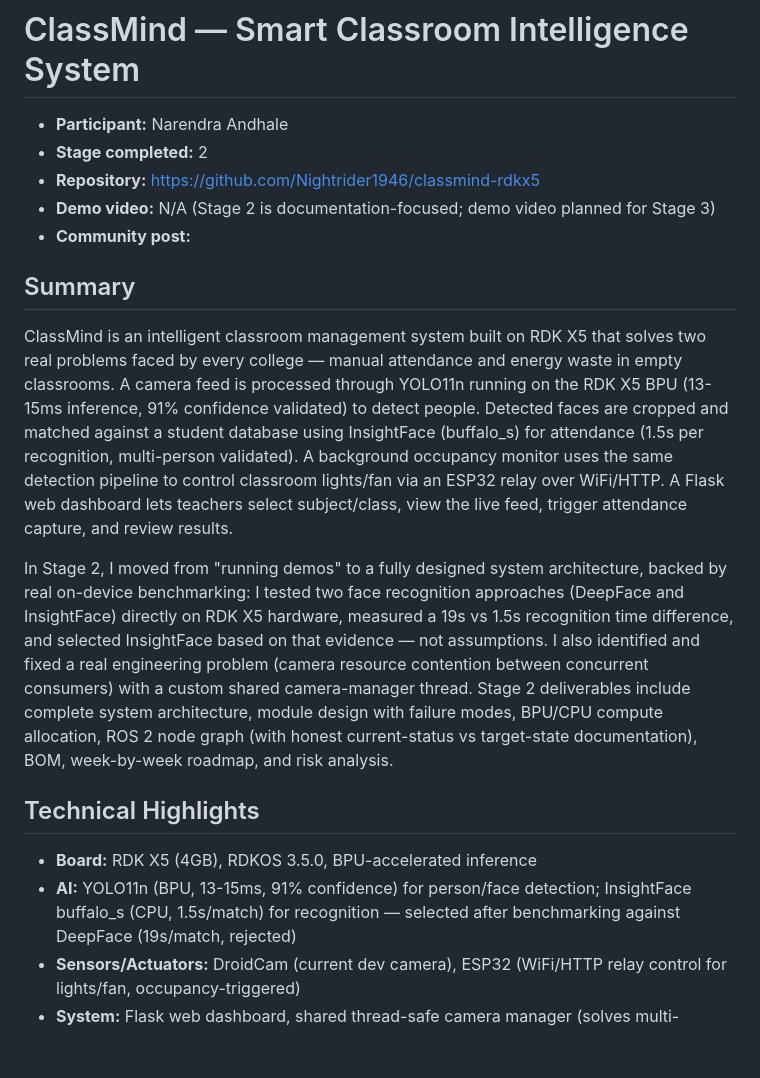
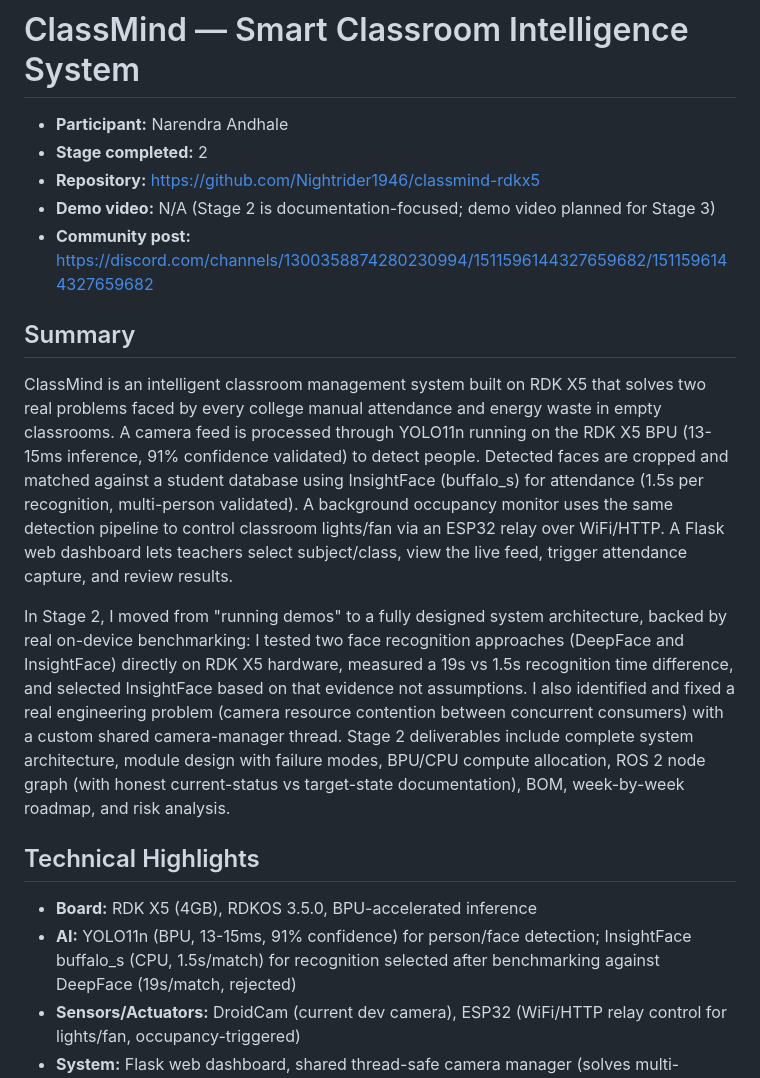
Before and after one commit to Nightrider1946/classmind-rdkx5, a Markdown page: NarendraAndhale-Project-ClassMind.md, the part around the change. GitHub-like rendering; blank space fills up the shorter version.

Commit message:
Fix community post link and text formatting in documentation
Updated community post link and fixed minor text formatting issues in the documentation.

```diff
--- a/NarendraAndhale-Project-ClassMind.md
+++ b/NarendraAndhale-Project-ClassMind.md
@@ -4,12 +4,12 @@
 - **Stage completed:** 2
 - **Repository:** https://github.com/Nightrider1946/classmind-rdkx5
 - **Demo video:** N/A (Stage 2 is documentation-focused; demo video planned for Stage 3)
-- **Community post:**
+- **Community post:** https://discord.com/channels/1300358874280230994/1511596144327659682/1511596144327659682
 
 ## Summary
 
 ClassMind is an intelligent classroom management system built on RDK X5
-that solves two real problems faced by every college — manual attendance
+that solves two real problems faced by every college  manual attendance
 and energy waste in empty classrooms. A camera feed is processed through
 YOLO11n running on the RDK X5 BPU (13-15ms inference, 91% confidence
 validated) to detect people. Detected faces are cropped and matched
@@ -24,7 +24,7 @@ In Stage 2, I moved from "running demos" to a fully designed system
 architecture, backed by real on-device benchmarking: I tested two face
 recognition approaches (DeepFace and InsightFace) directly on RDK X5
 hardware, measured a 19s vs 1.5s recognition time difference, and
-selected InsightFace based on that evidence — not assumptions. I also
+selected InsightFace based on that evidence not assumptions. I also
 identified and fixed a real engineering problem (camera resource
 contention between concurrent consumers) with a custom shared
 camera-manager thread. Stage 2 deliverables include complete system
@@ -36,7 +36,7 @@ documentation), BOM, week-by-week roadmap, and risk analysis.
 
 - **Board:** RDK X5 (4GB), RDKOS 3.5.0, BPU-accelerated inference
 - **AI:** YOLO11n (BPU, 13-15ms, 91% confidence) for person/face
-  detection; InsightFace buffalo_s (CPU, 1.5s/match) for recognition —
+  detection; InsightFace buffalo_s (CPU, 1.5s/match) for recognition
   selected after benchmarking against DeepFace (19s/match, rejected)
 - **Sensors/Actuators:** DroidCam (current dev camera), ESP32 (WiFi/HTTP
   relay control for lights/fan, occupancy-triggered)
```
